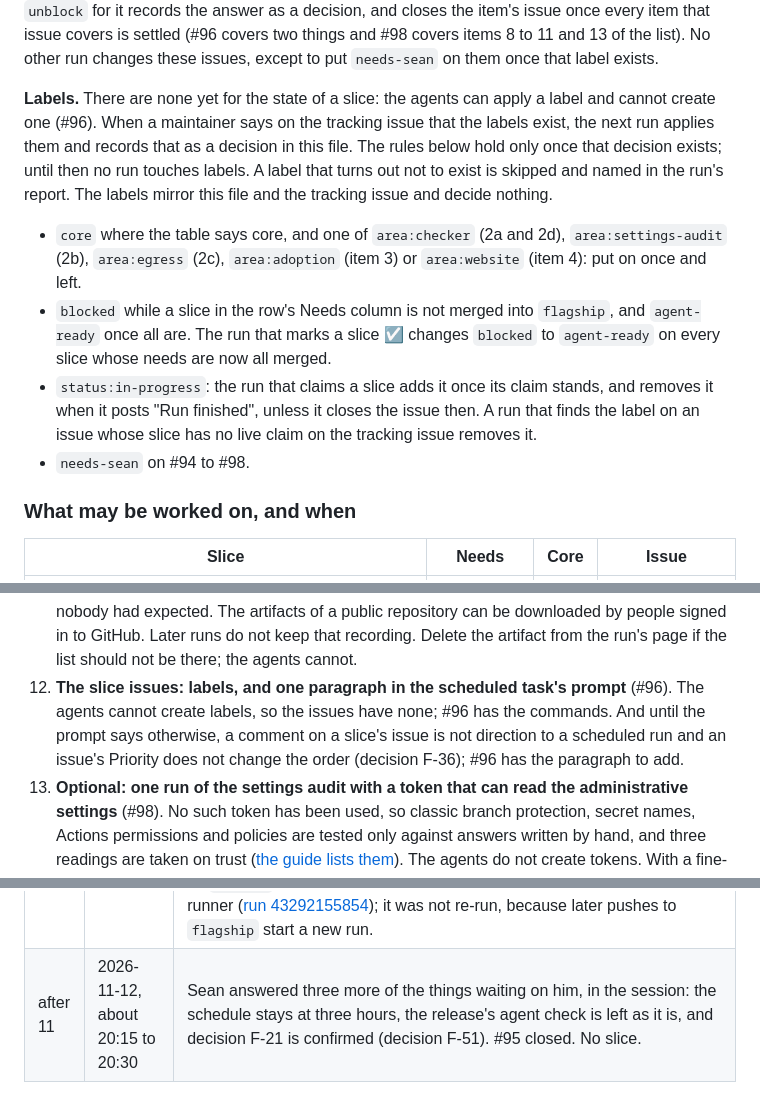
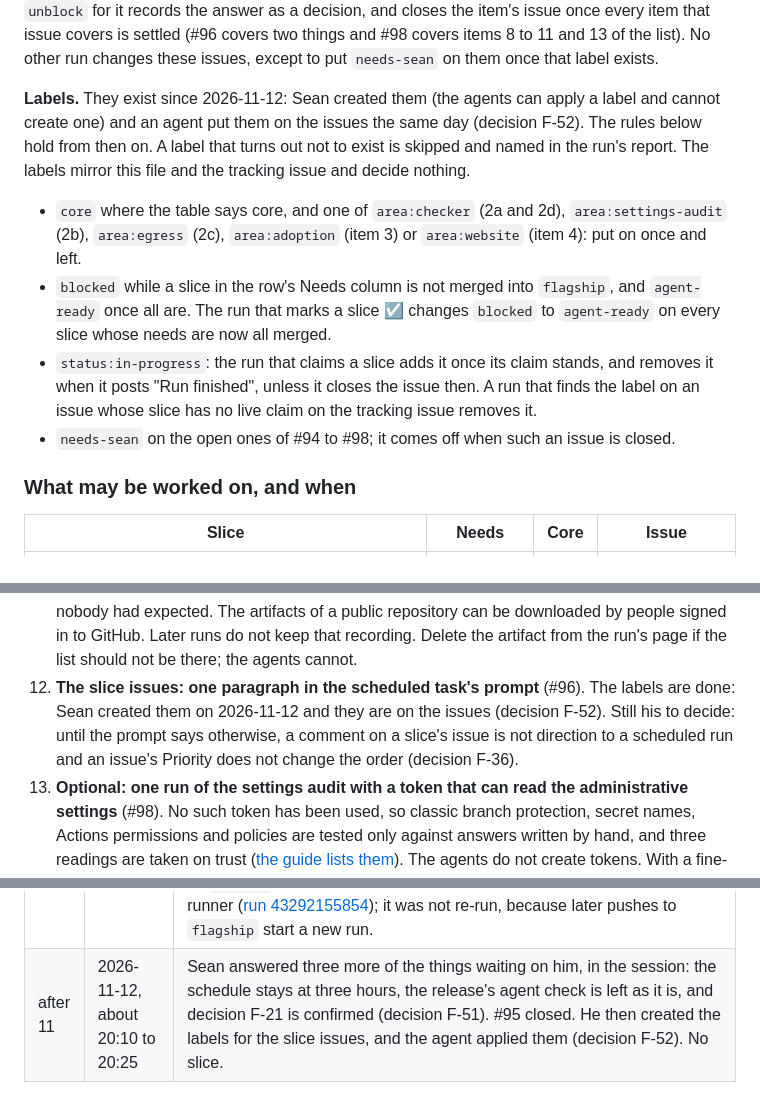
Before and after one commit to Obaaf/OBAAF, a Markdown page: docs/flagship.md, 3 parts joined by grey strips. Drawn GitHub-style.

Commit message:
Flagship plan: the slice issues have their labels (decision F-52)
Co-Authored-By: Claude Fable 5.2 <noreply@anthropic.com>
Claude-Session: https://claude.ai/code/session_01LDGtkVpYEwB32joCvP1Gx6
Signed-off-by: Sean Keluo-Udeke <55066947+seanudeke@users.noreply.github.com>

```diff
--- a/docs/flagship.md
+++ b/docs/flagship.md
@@ -50,12 +50,12 @@ What a run does with its slice's issue:
 
 The issues titled "For Sean: ..." (#94 to #98) are not slices. They list what waits for a maintainer, and the same items are under [Waiting on Sean](#waiting-on-sean). A comment on one of them, or its being closed, is information like any other: an answer counts when it is given on the tracking issue or the standing pull request. When a maintainer's answer on the tracking issue settles an item, the run that claims `unblock` for it records the answer as a decision, and closes the item's issue once every item that issue covers is settled (#96 covers two things and #98 covers items 8 to 11 and 13 of the list). No other run changes these issues, except to put `needs-sean` on them once that label exists.
 
-**Labels.** There are none yet for the state of a slice: the agents can apply a label and cannot create one (#96). When a maintainer says on the tracking issue that the labels exist, the next run applies them and records that as a decision in this file. The rules below hold only once that decision exists; until then no run touches labels. A label that turns out not to exist is skipped and named in the run's report. The labels mirror this file and the tracking issue and decide nothing.
+**Labels.** They exist since 2026-11-12: Sean created them (the agents can apply a label and cannot create one) and an agent put them on the issues the same day (decision F-52). The rules below hold from then on. A label that turns out not to exist is skipped and named in the run's report. The labels mirror this file and the tracking issue and decide nothing.
 
 - `core` where the table says core, and one of `area:checker` (2a and 2d), `area:settings-audit` (2b), `area:egress` (2c), `area:adoption` (item 3) or `area:website` (item 4): put on once and left.
 - `blocked` while a slice in the row's Needs column is not merged into `flagship`, and `agent-ready` once all are. The run that marks a slice ☑ changes `blocked` to `agent-ready` on every slice whose needs are now all merged.
 - `status:in-progress`: the run that claims a slice adds it once its claim stands, and removes it when it posts "Run finished", unless it closes the issue then. A run that finds the label on an issue whose slice has no live claim on the tracking issue removes it.
-- `needs-sean` on #94 to #98.
+- `needs-sean` on the open ones of #94 to #98; it comes off when such an issue is closed.
 
 ### What may be worked on, and when
 
@@ -319,7 +320,7 @@ The items that need an action have issues: #94 (the release, item 1), #95 (decis
 9. **A draft commit said more than it should.** Commit `ab4a177` on the branch `flagship-slice/positioning` (pull request #60) describes a gap in the checker before its fix exists, against decision F-02. The merged text does not, and #60 was squashed so the commit is not in `flagship`. The agent does not rewrite history; delete that branch if you want the commit out of the branch list (it stays reachable from the closed pull request). The gap changes which rules a job gets, not whether it is checked; it was fixed in slice 2d.2a ([#62](https://github.com/Obaaf/OBAAF/pull/62)), so the commit no longer says anything that is not public with its fix.
 10. **Expectrail's `.github/obaaf.yml` gives the job `byo-smoke.yml#byo-smoke` the lane `probe`**, which is not a lane. OBAAF has always ignored it; from the next release `obaaf check` says so in a note (the exit code does not change). Nothing has been changed in Expectrail. Remove the entry, or say what `probe` was meant to do.
 11. **An artifact of the first live run of the settings audit holds the list of collaborators.** Run [43129074849](https://github.com/Obaaf/OBAAF/actions/runs/43129074849) (2026-11-12, 00:41 UTC, on #63) kept GitHub's answers to the audit made with the workflow's own token as an artifact, `settings-audit-live`, for 30 days. One of those answers is the list of collaborators, with their logins: the workflow token can read it, which nobody had expected. The artifacts of a public repository can be downloaded by people signed in to GitHub. Later runs do not keep that recording. Delete the artifact from the run's page if the list should not be there; the agents cannot.
-12. **The slice issues: labels, and one paragraph in the scheduled task's prompt** (#96). The agents cannot create labels, so the issues have none; #96 has the commands. And until the prompt says otherwise, a comment on a slice's issue is not direction to a scheduled run and an issue's Priority does not change the order (decision F-36); #96 has the paragraph to add.
+12. **The slice issues: one paragraph in the scheduled task's prompt** (#96). The labels are done: Sean created them on 2026-11-12 and they are on the issues (decision F-52). Still his to decide: until the prompt says otherwise, a comment on a slice's issue is not direction to a scheduled run and an issue's Priority does not change the order (decision F-36).
 13. **Optional: one run of the settings audit with a token that can read the administrative settings** (#98). No such token has been used, so classic branch protection, secret names, Actions permissions and policies are tested only against answers written by hand, and three readings are taken on trust ([the guide lists them](settings-audit.md#things-the-audit-takes-on-trust)). The agents do not create tokens. With a fine-grained token that has read access to Administration, Secrets, Environments, Actions and Contents for this repository: `GH_TOKEN=... obaaf audit --repo Obaaf/OBAAF --record recording`, then look through `recording/responses.json` before sharing it, because it holds the collaborators' logins.
 14. **Done: decisions F-38 and F-39 are confirmed** (decision D-041 in `DECISIONS.md`, Accepted on 2026-11-12 with D-040 and D-042; #105, plan decision F-50). What it means in practice has not changed: a gate that used a v0.1 baseline or an owner-less ignore entry goes red on upgrade past 0.3.0 until `obaaf baseline migrate` is run and each ignore entry has an `owner:` line (item 15 for Expectrail).
 15. **When Expectrail moves its OBAAF pin past slice 2a.1, its gate goes red until two things are done there**, both yours under its `AGENTS.md` because they touch the baseline: `obaaf baseline migrate .github/obaaf-baseline.json --owner … --reason … --expires …` (38 findings carried over on a copy of its files at `16edb91`), and an `owner:` line on the one entry under `ignore:` in `.github/obaaf.yml`. Nothing has been changed in Expectrail, and its pin (`d014b63`) is not affected until it moves.
@@ -349,4 +350,4 @@ The items that need an action have issues: #94 (the release, item 1), #95 (decis
 | after 10 | 2026-11-12, about 19:40 | Sean merged #101 at 19:36 UTC (the development version number is on `main` at `55fcd5f`) and asked for the next thing on his list. `main` brought back into `flagship` (a fast-forward); #94 closed; the next standing pull request opened. No slice. |
 | 11 | 2026-11-12, 18:02 to about 20:15 | Scheduled; tag `curlew`. Nothing to unblock at the start. Took slice 2a.3, the first open slice, core, with the core slot free; run `plover` worked on #102 at the same time. Merged it into `flagship` as #103 after three passes by agents that did not write it: four things in code in the first, one in the second (in the fix for the first), nothing blocking in code in the third; eight untrue sentences in all, corrected. Three faults older than the slice were fixed with it (decision F-48). `flagship` moved under the slice once (#102 and the merge of #101) and was merged into it, with one conflict of one line. CI then failed on Python 3.10 in a new test that had assumed the Unicode tables of 3.13; the test was corrected and CI passed. 899 tests. No second slice (decision F-49). What took the time: the review passes (46, 18 and 18 minutes), which were also where every fault was found; the author's own tests had pinned none of them. |
 | after 11 | 2026-11-12, about 19:55 to 20:15 | Sean said "accept all" to decisions D-040, D-041 and D-042 in the session. Recorded in `DECISIONS.md` as #105, merged into `flagship` after one review pass that found nothing blocking, a merge of `flagship` (slice 2a.3 had added D-043 beside the same lines) and nine green checks ([run 43296860177](https://github.com/Obaaf/OBAAF/actions/runs/43296860177)); 899 tests pass on the merged result. Decision F-50 says what Sean was told and that it is one maintainer's acceptance. No slice. Also seen: on the standing pull request #104 the macOS check of the run on `562c14d` was cancelled after fifteen minutes without ever being given a runner ([run 43292155854](https://github.com/Obaaf/OBAAF/actions/runs/43292155854)); it was not re-run, because later pushes to `flagship` start a new run. |
-| after 11 | 2026-11-12, about 20:15 to 20:30 | Sean answered three more of the things waiting on him, in the session: the schedule stays at three hours, the release's agent check is left as it is, and decision F-21 is confirmed (decision F-51). #95 closed. No slice. |
+| after 11 | 2026-11-12, about 20:10 to 20:25 | Sean answered three more of the things waiting on him, in the session: the schedule stays at three hours, the release's agent check is left as it is, and decision F-21 is confirmed (decision F-51). #95 closed. He then created the labels for the slice issues, and the agent applied them (decision F-52). No slice. |
```
Also changed, not shown: other parts of docs/flagship.md (+1 -0 lines).
